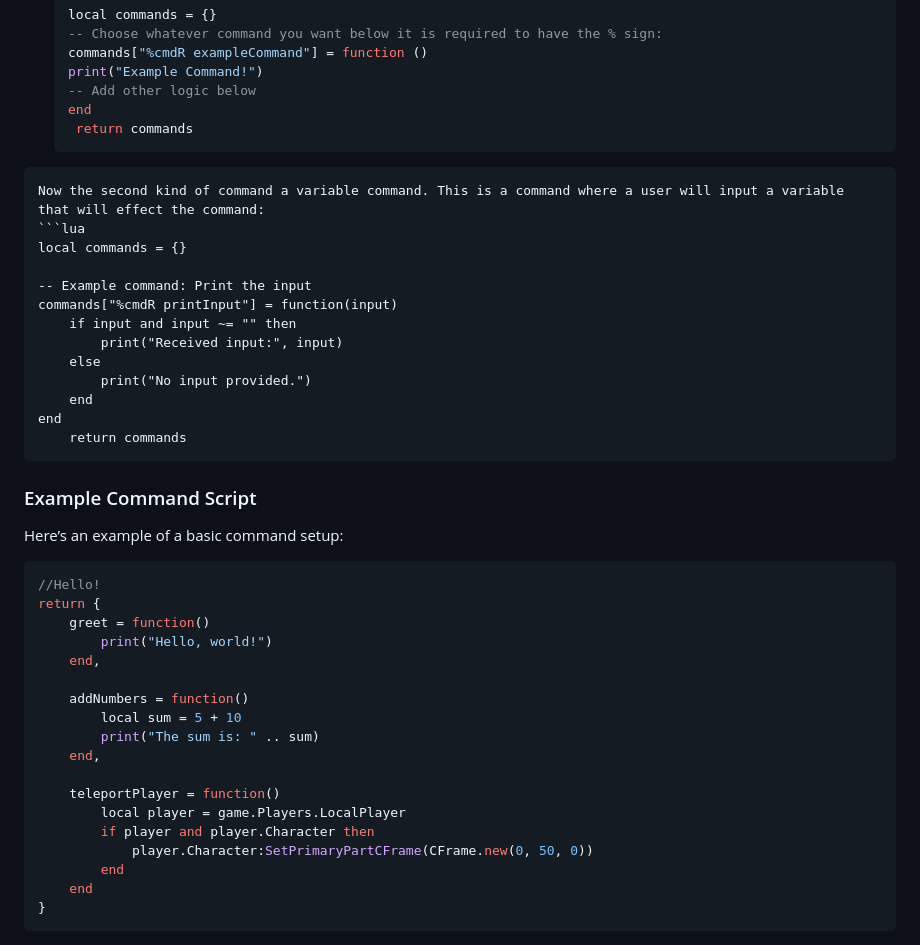
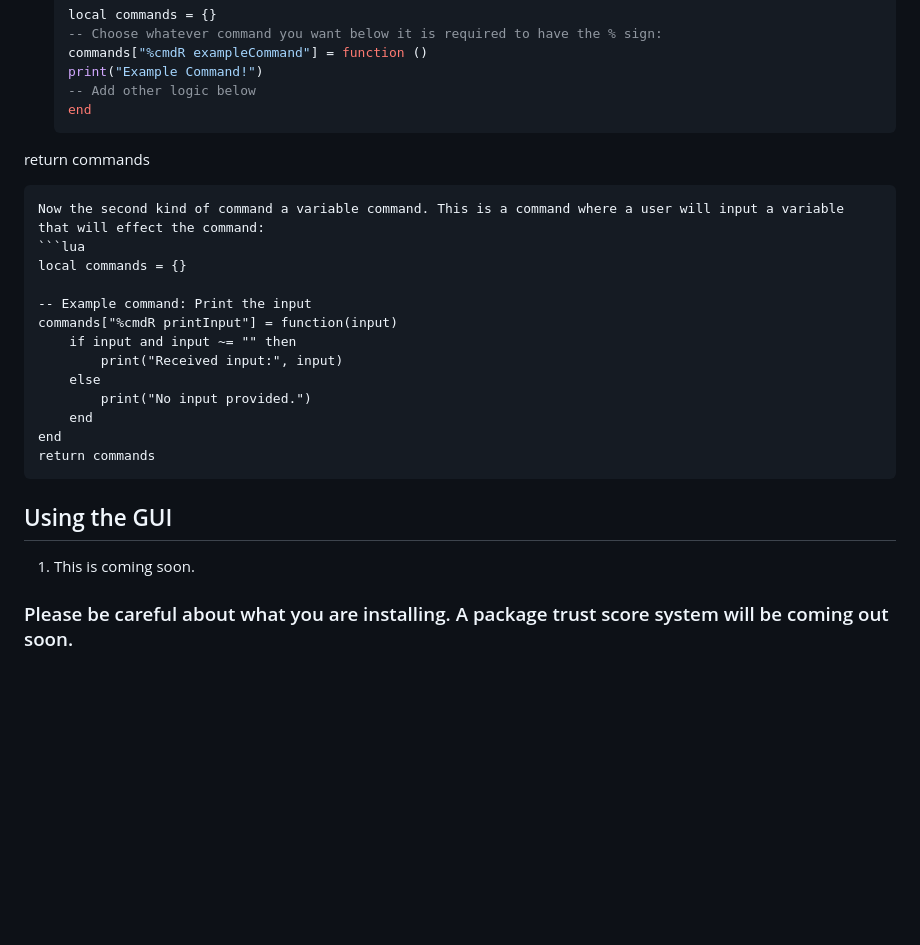
Before and after one commit to MNHost/Docks, a Markdown page: markdown/Create Commands.md, the part around the change. Rendered like a GitHub page; blank space fills up the shorter version.

````diff
--- a/markdown/cmdR.md
+++ b/markdown/Create Commands.md
@@ -40,7 +40,7 @@ return commands
    print("Example Command!")
    -- Add other logic below
    end
-	return commands
+return commands
 ```
 Now the second kind of command a variable command. This is a command where a user will input a variable that will effect the command:
 ```lua
@@ -54,30 +54,8 @@ commands["%cmdR printInput"] = function(input)
 		print("No input provided.")
 	end
 end
-	return commands
+return commands
 ```
-
-### Example Command Script
-
-Here’s an example of a basic command setup:
-
-```javascript
-//Hello!
-return {
-    greet = function()
-        print("Hello, world!")
-    end,
-
-    addNumbers = function()
-        local sum = 5 + 10
-        print("The sum is: " .. sum)
-    end,
-
-    teleportPlayer = function()
-        local player = game.Players.LocalPlayer
-        if player and player.Character then
-            player.Character:SetPrimaryPartCFrame(CFrame.new(0, 50, 0))
-        end
-    end
-}
-```
+## Using the GUI
+1. This is coming soon.
+### Please be careful about what you are installing. A package trust score system will be coming out soon.
````
